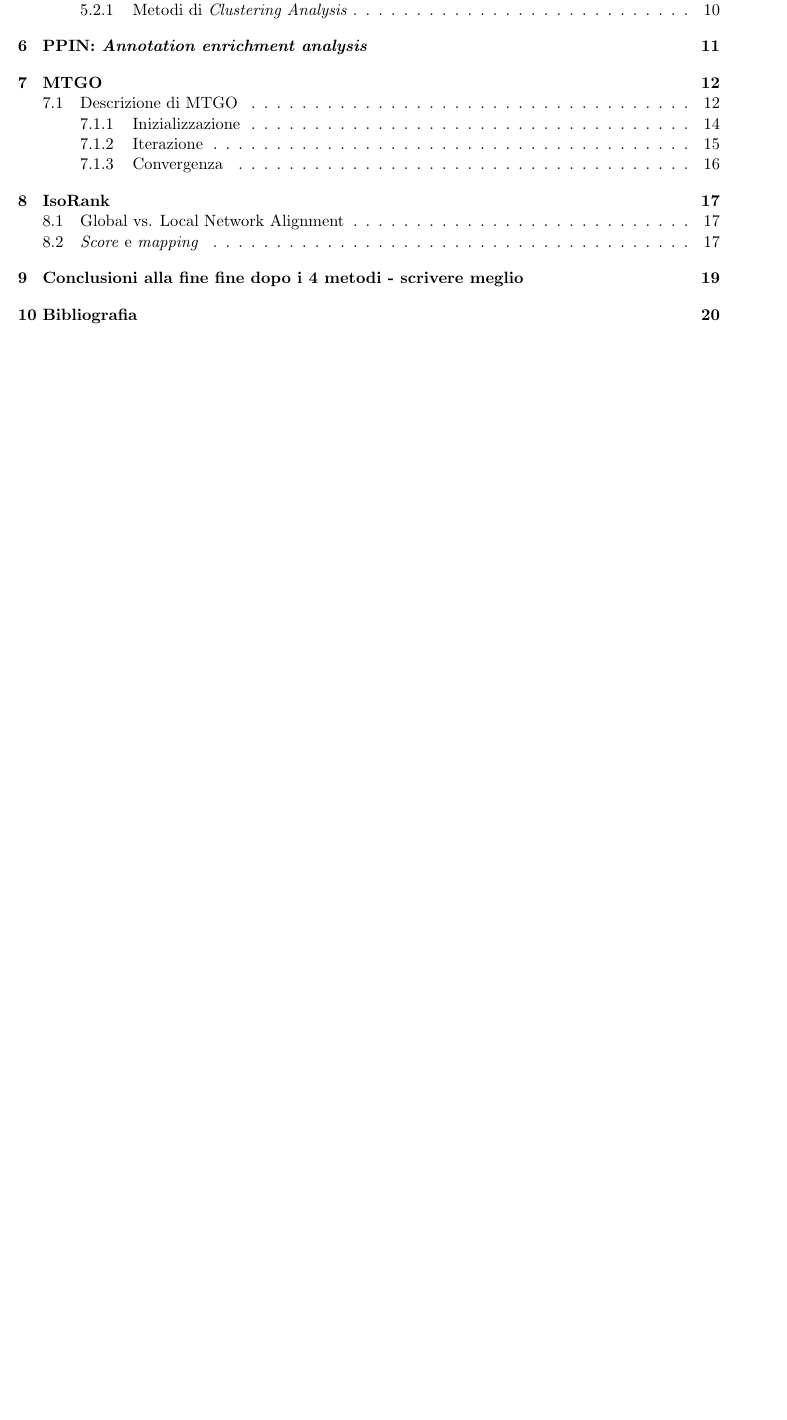
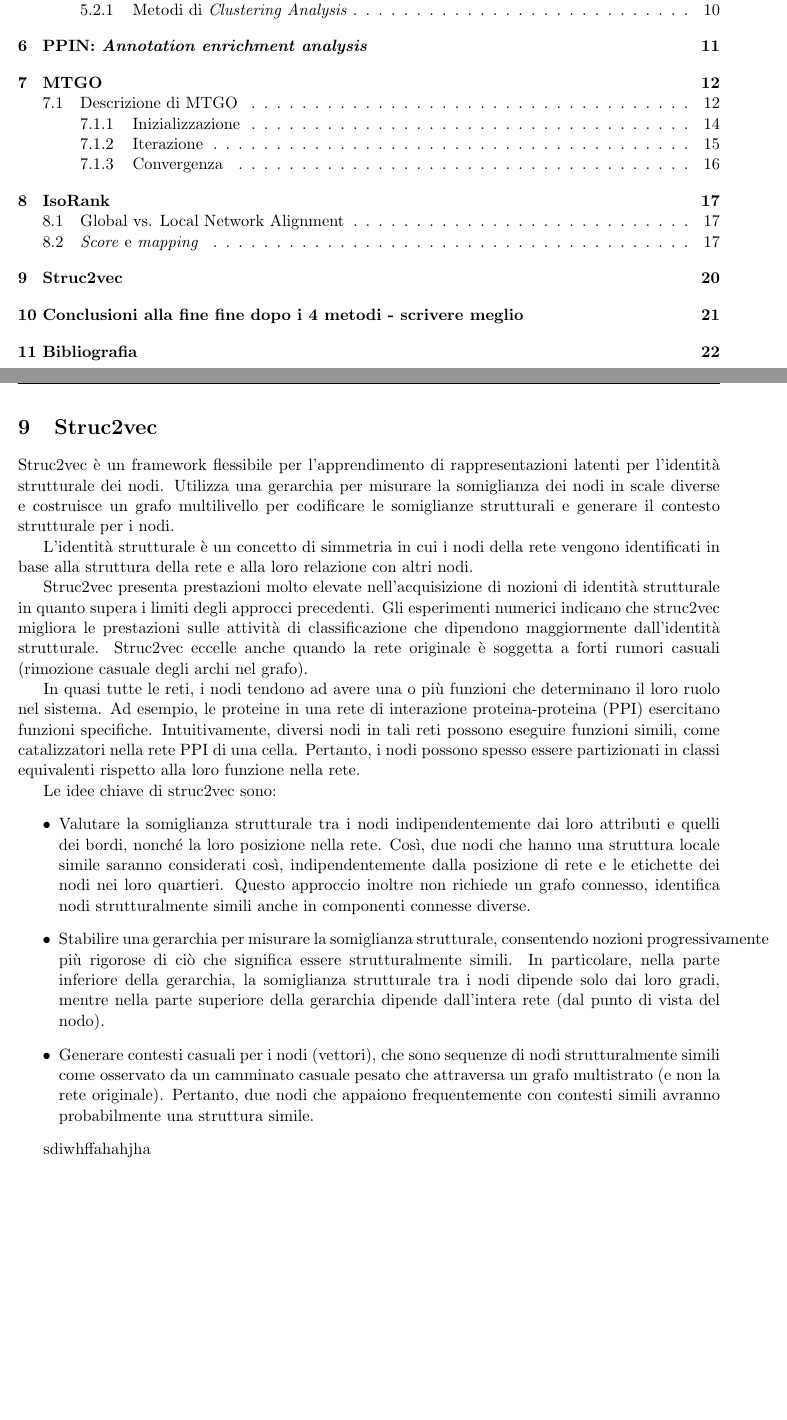
Before and after one commit to TyllanDrake/NetworkAlignment, a LaTeX document (LaTeX/AlgoBio.tex): part of page 3 of 22 before the commit and two parts of pages 3 and 22 of 24 after it, the two joined at a grey line, cut so that both start at the same text, the shorter picture padded with empty space. Compiled offline with pdfLaTeX.

Commit message:
Struc2vec

```diff
--- a/LaTeX/AlgoBio.tex
+++ b/LaTeX/AlgoBio.tex
@@ -459,6 +459,37 @@ BLABLA
 IsoRank mira a massimizzare la corrispondenza complessiva tra le due reti. Si basa sulla teoria dei grafici spettrali per calcolare i punteggi di allineamento di coppie di nodi di reti diverse; lo fa utilizzando l'euristico che due nodi sono una buona corrispondenza se anche i loro rispettivi vicini corrispondono bene. Così, il punteggio di una coppia di proteine dipende dal punteggio dei loro vicini, che, a loro volta, dipendono dai vicini dei loro vicini, e così via.
 Una volta che questi punteggi 'topologici' sono calcolati per tutte le coppie di nodi, i punteggi BLAST basati sulla sequenza sono inclusi nei punteggi di allineamento a coppie. IsoRank costruisce quindi l'allineamento dei nodi con la strategia avida e ripetitiva di identificare tra tutte le coppie di proteine la coppia con il punteggio più alto, producendo quella coppia e rimuovendo tutti i punteggi che coinvolgono uno qualsiasi dei due nodi identificati.
 
+
+\pagebreak
+\section{Struc2vec}
+Struc2vec è un framework flessibile per l'apprendimento di rappresentazioni latenti per l'identità strutturale dei nodi.
+Utilizza una gerarchia per misurare la somiglianza dei nodi in scale diverse e costruisce un grafo multilivello per codificare le somiglianze strutturali e generare il contesto strutturale per i nodi.
+
+L'identità strutturale è un concetto di simmetria in cui i nodi della rete vengono identificati in base alla struttura della rete e alla loro relazione con altri nodi.
+
+Struc2vec presenta prestazioni molto elevate nell'acquisizione di nozioni di identità strutturale in quanto supera i limiti degli approcci precedenti.
+Gli esperimenti numerici indicano che struc2vec migliora le prestazioni sulle attività di classificazione che dipendono maggiormente dall'identità strutturale.
+Struc2vec eccelle anche quando la rete originale è soggetta a forti rumori casuali (rimozione casuale degli archi nel grafo).
+
+In quasi tutte le reti, i nodi tendono ad avere una o più funzioni che determinano il loro ruolo nel sistema. Ad esempio, le proteine in una rete di interazione proteina-proteina (PPI) esercitano funzioni specifiche.
+Intuitivamente, diversi nodi in tali reti possono eseguire funzioni simili, come catalizzatori nella rete PPI di una cella. Pertanto, i nodi possono spesso essere partizionati in classi equivalenti rispetto alla loro funzione nella rete.
+
+Le idee chiave di struc2vec sono:
+\begin{itemize}
+  \item Valutare la somiglianza strutturale tra i nodi indipendentemente dai loro attributi e quelli dei bordi, nonché la loro posizione nella rete.
+Così, due nodi che hanno una struttura locale simile saranno considerati così, indipendentemente dalla posizione di rete e le etichette dei nodi nei loro quartieri.
+Questo approccio inoltre non richiede un grafo connesso, identifica nodi strutturalmente simili anche in componenti connesse diverse.
+  \item Stabilire una gerarchia per misurare la somiglianza strutturale, consentendo nozioni progressivamente più rigorose di ciò che significa essere strutturalmente simili.
+In particolare, nella parte inferiore della gerarchia, la somiglianza strutturale tra i nodi dipende solo dai loro gradi, mentre nella parte superiore della gerarchia dipende dall'intera rete (dal punto di vista del nodo).
+  \item Generare contesti casuali per i nodi (vettori), che sono sequenze di nodi strutturalmente simili come osservato da un camminato casuale pesato che attraversa un grafo multistrato (e non la rete originale).
+Pertanto, due nodi che appaiono frequentemente con contesti simili avranno probabilmente una struttura simile.
+\end{itemize}
+
+
+sdiwhffahahjha
+
+
+\pagebreak
 \section{Conclusioni alla fine fine dopo i 4 metodi - scrivere meglio}
 Negli ultimi anni, il corpus di dati PPI è cresciuto esponenzialmente e il rapido ritmo di accumulo dati continua. L'obiettivo di questo progetto è stato di far capire la struttura delle reti considerate (con dei rimandi alla teoria dei grafi) e le implicazioni  e le somiglianze dal punto di vista biologico. scrivere altro
 
```
Also changed, not shown: LaTeX/AlgoBio.pdf, 4 other files.
